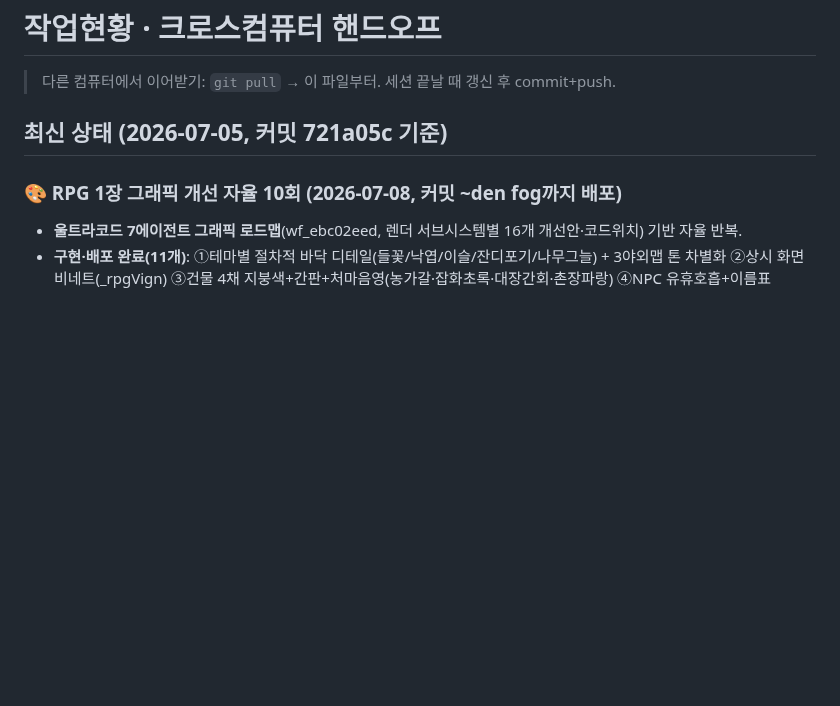
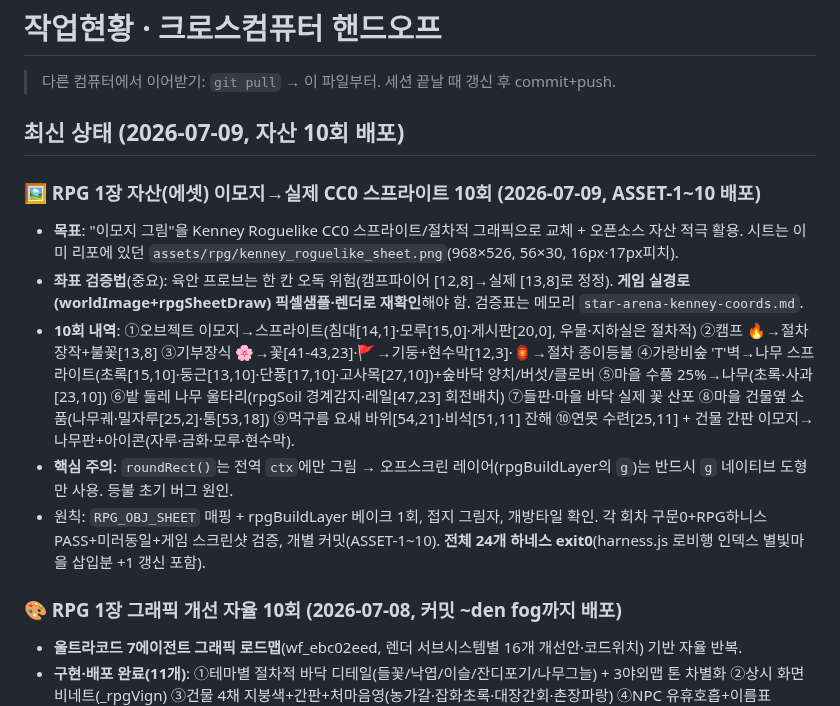
Before and after one commit to chang333787-boop/star-arena, a Markdown page: 작업현황_HANDOFF.md, the part around the change. GitHub-like rendering; blank space fills up the shorter version.

Commit message:
docs: 작업현황_HANDOFF 자산(에셋) 이모지→CC0 스프라이트 10회 기록
Co-Authored-By: Claude Opus 4.8 (1M context) <noreply@anthropic.com>

```diff
--- a/작업현황_HANDOFF.md
+++ b/작업현황_HANDOFF.md
@@ -2,7 +2,14 @@
 
 > 다른 컴퓨터에서 이어받기: `git pull` → 이 파일부터. 세션 끝날 때 갱신 후 commit+push.
 
-## 최신 상태 (2026-07-05, 커밋 721a05c 기준)
+## 최신 상태 (2026-07-09, 자산 10회 배포)
+
+### 🖼️ RPG 1장 자산(에셋) 이모지→실제 CC0 스프라이트 10회 (2026-07-09, ASSET-1~10 배포)
+- **목표**: "이모지 그림"을 Kenney Roguelike CC0 스프라이트/절차적 그래픽으로 교체 + 오픈소스 자산 적극 활용. 시트는 이미 리포에 있던 `assets/rpg/kenney_roguelike_sheet.png`(968×526, 56×30, 16px·17px피치).
+- **좌표 검증법**(중요): 육안 프로브는 한 칸 오독 위험(캠프파이어 [12,8]→실제 [13,8]로 정정). **게임 실경로(worldImage+rpgSheetDraw) 픽셀샘플·렌더로 재확인**해야 함. 검증표는 메모리 `star-arena-kenney-coords.md`.
+- **10회 내역**: ①오브젝트 이모지→스프라이트(침대[14,1]·모루[15,0]·게시판[20,0], 우물·지하실은 절차적) ②캠프 🔥→절차장작+불꽃[13,8] ③기부장식 🌸→꽃[41-43,23]·🚩→기둥+현수막[12,3]·🏮→절차 종이등불 ④가랑비숲 'T'벽→나무 스프라이트(초록[15,10]·둥근[13,10]·단풍[17,10]·고사목[27,10])+숲바닥 양치/버섯/클로버 ⑤마을 수풀 25%→나무(초록·사과[23,10]) ⑥밭 둘레 나무 울타리(rpgSoil 경계감지·레일[47,23] 회전배치) ⑦들판·마을 바닥 실제 꽃 산포 ⑧마을 건물옆 소품(나무궤·밀자루[25,2]·통[53,18]) ⑨먹구름 요새 바위[54,21]·비석[51,11] 잔해 ⑩연못 수련[25,11] + 건물 간판 이모지→나무판+아이콘(자루·금화·모루·현수막).
+- **핵심 주의**: `roundRect()`는 전역 `ctx`에만 그림 → 오프스크린 레이어(rpgBuildLayer의 `g`)는 반드시 `g` 네이티브 도형만 사용. 등불 초기 버그 원인.
+- 원칙: `RPG_OBJ_SHEET` 매핑 + rpgBuildLayer 베이크 1회, 접지 그림자, 개방타일 확인. 각 회차 구문0+RPG하니스 PASS+미러동일+게임 스크린샷 검증, 개별 커밋(ASSET-1~10). **전체 24개 하네스 exit0**(harness.js 로비행 인덱스 별빛마을 삽입분 +1 갱신 포함).
 
 ### 🎨 RPG 1장 그래픽 개선 자율 10회 (2026-07-08, 커밋 ~den fog까지 배포)
 - **울트라코드 7에이전트 그래픽 로드맵**(wf_ebc02eed, 렌더 서브시스템별 16개 개선안·코드위치) 기반 자율 반복.
```
